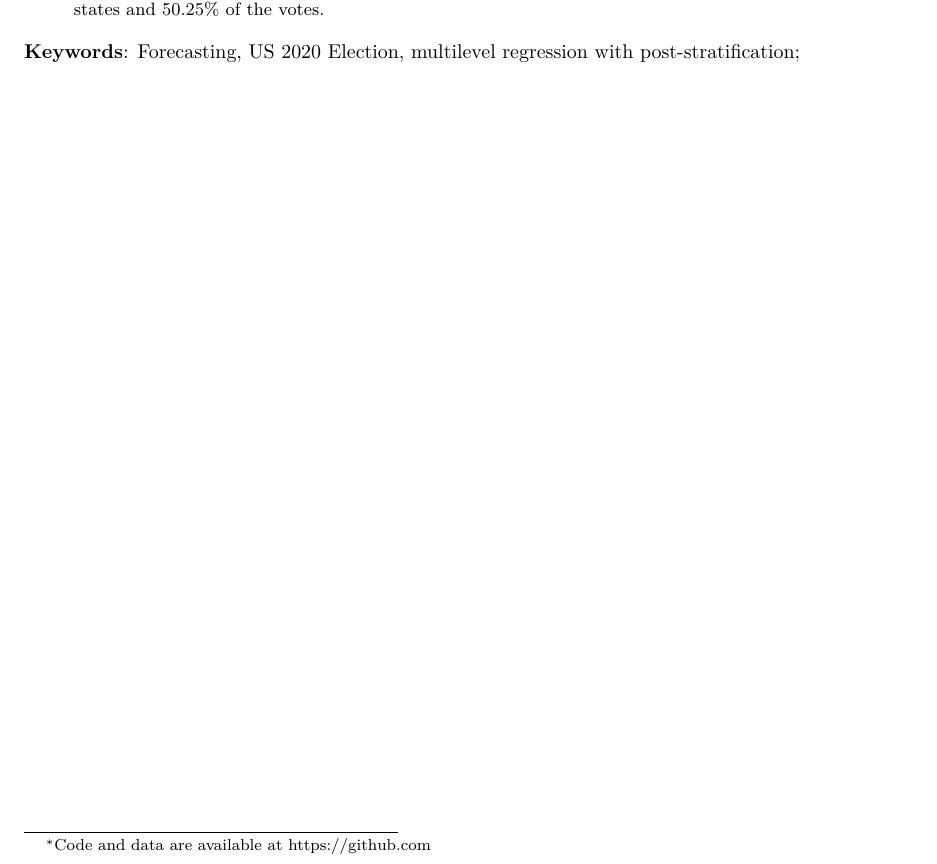
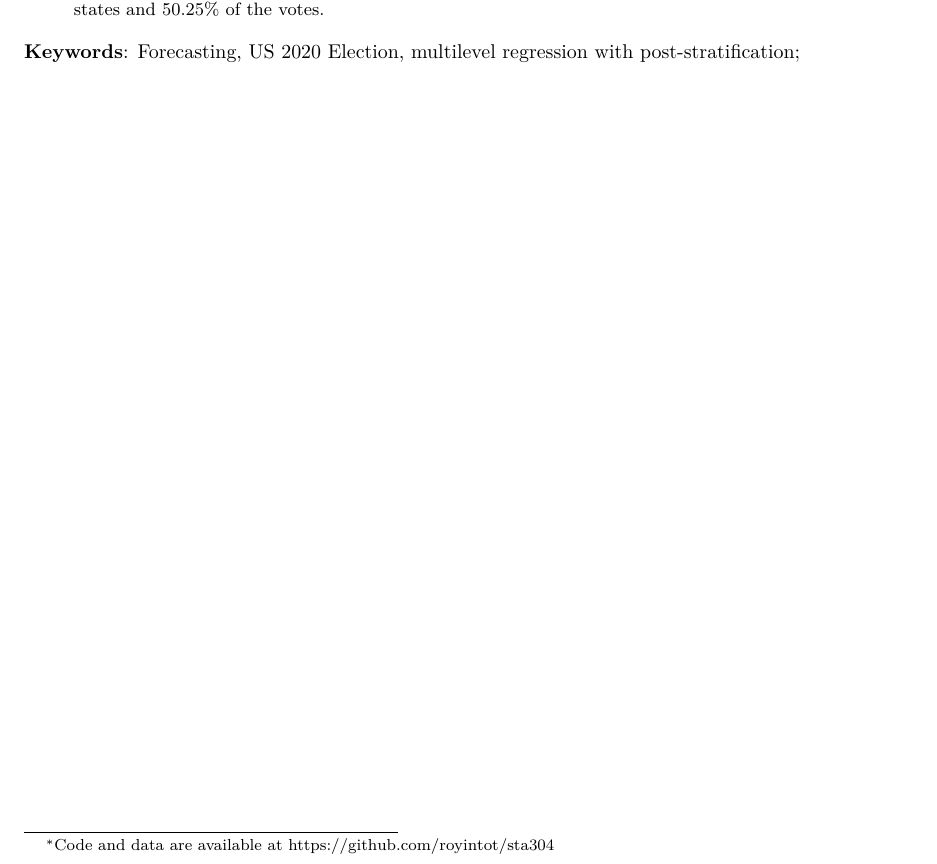
Before and after one commit to royintot/sta304, an R Markdown document (Forecast of voting results of the 2020 US election.Rmd): part of page 1 of 8, cut so that both start at the same text. Rendered offline with R 4.5, knitr and Pandoc, then LaTeX, with nearby package versions; some code elsewhere in the file could not run offline.

Commit message:
Update Forecast of voting results of the 2020 US election.Rmd

```diff
--- a/Forecast of voting results of the 2020 US election.Rmd
+++ b/Forecast of voting results of the 2020 US election.Rmd
@@ -1,7 +1,7 @@
 ---
 title: "Forecast of voting results in the 2020 US election"
 author: "Ruoyun Wang,1005472597"
-thanks: "Code and data are available at https://github.com"
+thanks: "Code and data are available at https://github.com/royintot/sta304"
 date: "01/04/2022"
 abstract: "This paper uses the multilevel regression with post-stratification (MRP) method to predict the 2020 election results, survey data Democracy Fund + UCLA Nationscape ‘Full Data Set’ from July 2019 to December 26, 2019. The post-stratification dataset selected the American community survey (ACS) data in 2010. Both datasets contain age, gender, region, race, and income information. The above variables are used as key variables to model the survey data. The modelling results were then applied to ACS data to complete the MRP estimates of the 2020 election results. The results show that Biden will win 21 states and 50.25% of the votes."
 output: pdf_document
```
